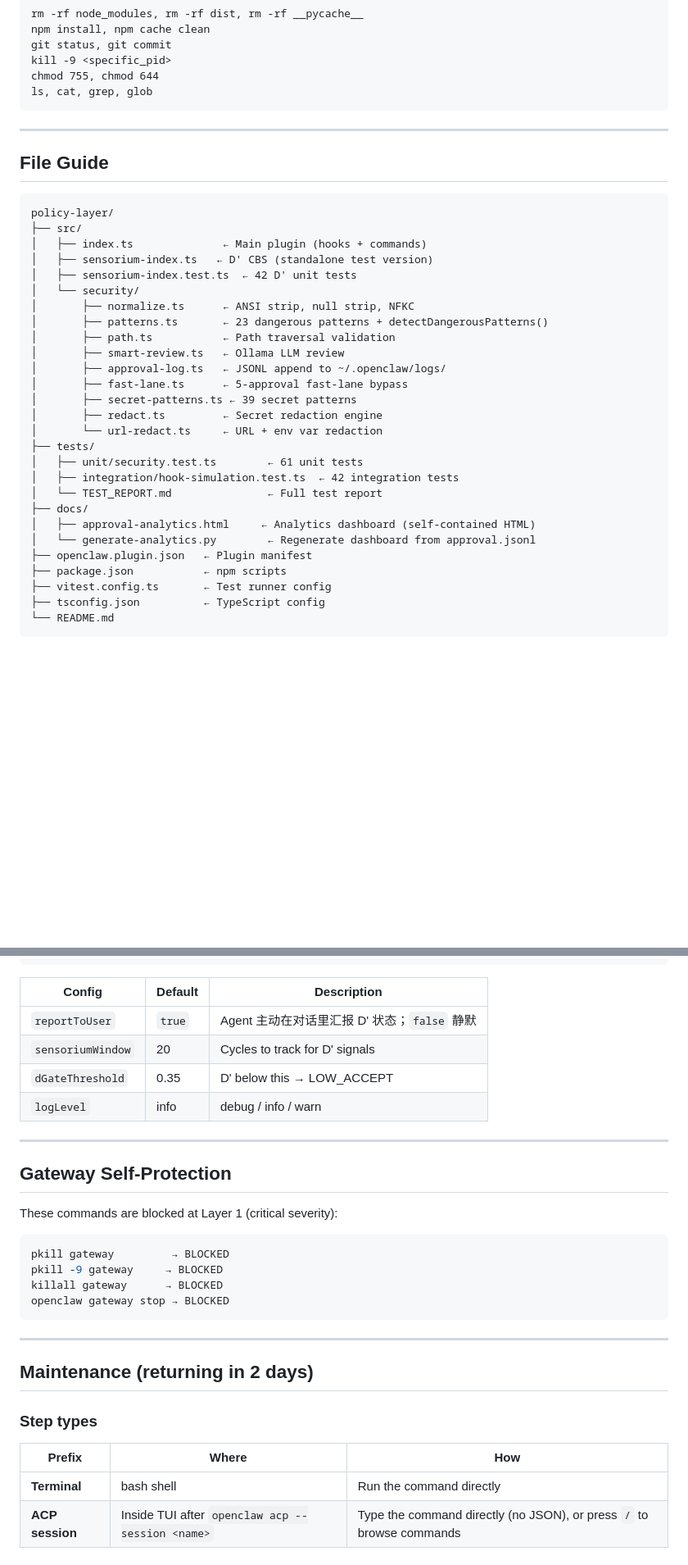
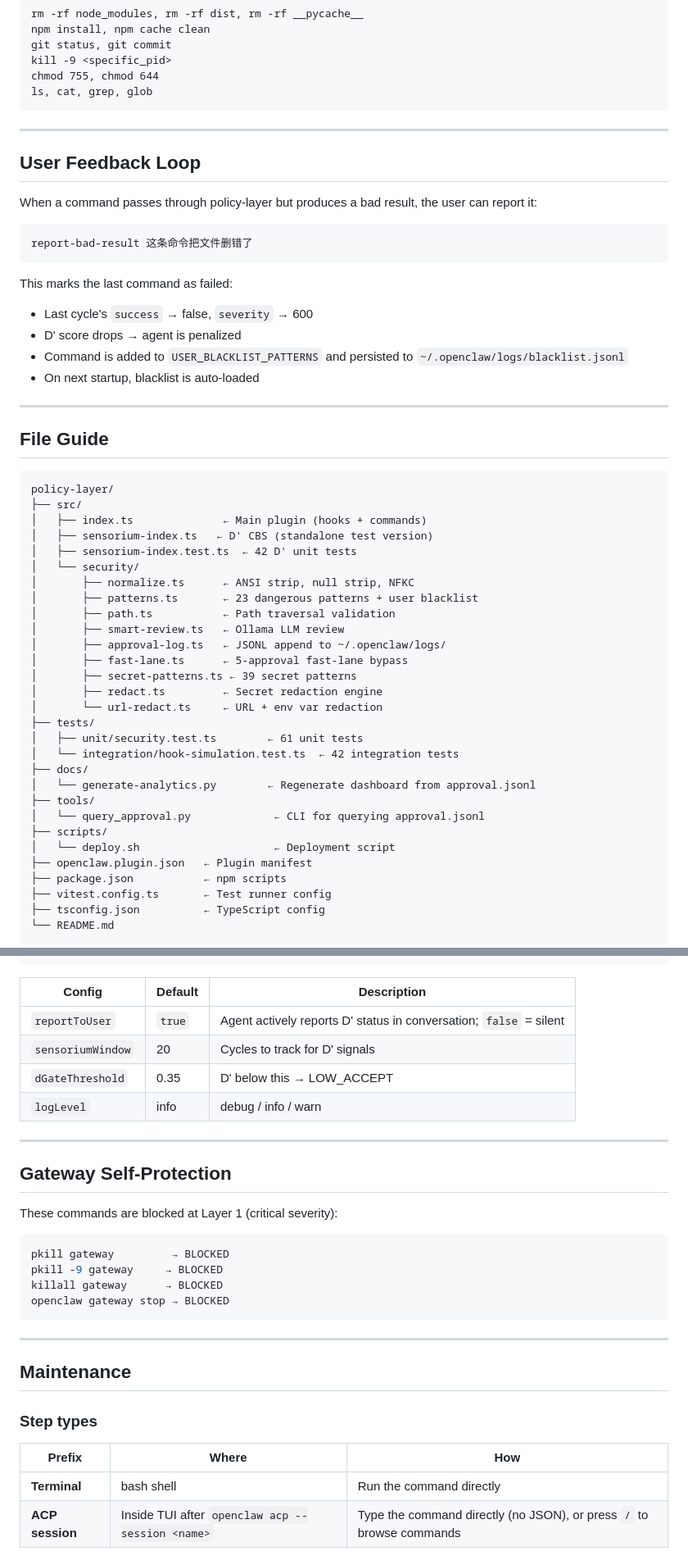
Before and after one commit to regulus-joseph/policy-layer, a Markdown page: README.md, 2 parts joined by grey strips. Shown at 82% size. Rendered like a GitHub page; blank space fills up the shorter version.

````diff
--- a/README.md
+++ b/README.md
@@ -169,6 +170,22 @@ ls, cat, grep, glob
 
 ---
 
+## User Feedback Loop
+
+When a command passes through policy-layer but produces a bad result, the user can report it:
+
+```
+report-bad-result 这条命令把文件删错了
+```
+
+This marks the last command as failed:
+- Last cycle's `success` → false, `severity` → 600
+- D' score drops → agent is penalized
+- Command is added to `USER_BLACKLIST_PATTERNS` and persisted to `~/.openclaw/logs/blacklist.jsonl`
+- On next startup, blacklist is auto-loaded
+
+---
+
 ## File Guide
 
 ```
@@ -179,7 +196,7 @@ policy-layer/
 │   ├── sensorium-index.test.ts  ← 42 D' unit tests
 │   └── security/
 │       ├── normalize.ts      ← ANSI strip, null strip, NFKC
-│       ├── patterns.ts       ← 23 dangerous patterns + detectDangerousPatterns()
+│       ├── patterns.ts       ← 23 dangerous patterns + user blacklist
 │       ├── path.ts           ← Path traversal validation
 │       ├── smart-review.ts   ← Ollama LLM review
 │       ├── approval-log.ts   ← JSONL append to ~/.openclaw/logs/
@@ -189,11 +206,13 @@ policy-layer/
 │       └── url-redact.ts     ← URL + env var redaction
 ├── tests/
 │   ├── unit/security.test.ts        ← 61 unit tests
-│   ├── integration/hook-simulation.test.ts  ← 42 integration tests
-│   └── TEST_REPORT.md               ← Full test report
+│   └── integration/hook-simulation.test.ts  ← 42 integration tests
 ├── docs/
-│   ├── approval-analytics.html     ← Analytics dashboard (self-contained HTML)
 │   └── generate-analytics.py        ← Regenerate dashboard from approval.jsonl
+├── tools/
+│   └── query_approval.py             ← CLI for querying approval.jsonl
+├── scripts/
+│   └── deploy.sh                     ← Deployment script
 ├── openclaw.plugin.json   ← Plugin manifest
 ├── package.json           ← npm scripts
 ├── vitest.config.ts       ← Test runner config
@@ -274,12 +293,12 @@ In `~/.openclaw/openclaw.json` or `config/openclaw.json`:
 }
 ```
 
-| Config            | Default | Description                                  |
-| ----------------- | ------- | -------------------------------------------- |
-| `reportToUser`    | `true`  | Agent 主动在对话里汇报 D' 状态；`false` 静默 |
-| `sensoriumWindow` | 20      | Cycles to track for D' signals               |
-| `dGateThreshold`  | 0.35    | D' below this → LOW_ACCEPT                   |
-| `logLevel`        | info    | debug / info / warn                          |
+| Config            | Default | Description                                              |
+| ----------------- | ------- | -------------------------------------------------------- |
+| `reportToUser`    | `true`  | Agent actively reports D' status in conversation; `false` = silent |
+| `sensoriumWindow` | 20      | Cycles to track for D' signals                            |
+| `dGateThreshold`  | 0.35    | D' below this → LOW_ACCEPT                                |
+| `logLevel`        | info    | debug / info / warn                                       |
 
 ---
 
@@ -296,13 +315,13 @@ openclaw gateway stop → BLOCKED
 
 ---
 
-## Maintenance (returning in 2 days)
+## Maintenance
 
 ### Step types
 
-| Prefix          | Where                                            | How                                                                  |
-| --------------- | ------------------------------------------------ | -------------------------------------------------------------------- |
-| **Terminal**    | bash shell                                       | Run the command directly                                             |
+| Prefix       | Where                                           | How                                              |
+| ------------ | ----------------------------------------------- | ------------------------------------------------ |
+| **Terminal** | bash shell                                      | Run the command directly                          |
 | **ACP session** | Inside TUI after `openclaw acp --session <name>` | Type the command directly (no JSON), or press `/` to browse commands |
 
 ### 1. ACP session — Verify plugin is running
````
Also changed, not shown: other parts of README.md (+17 -38 lines).
